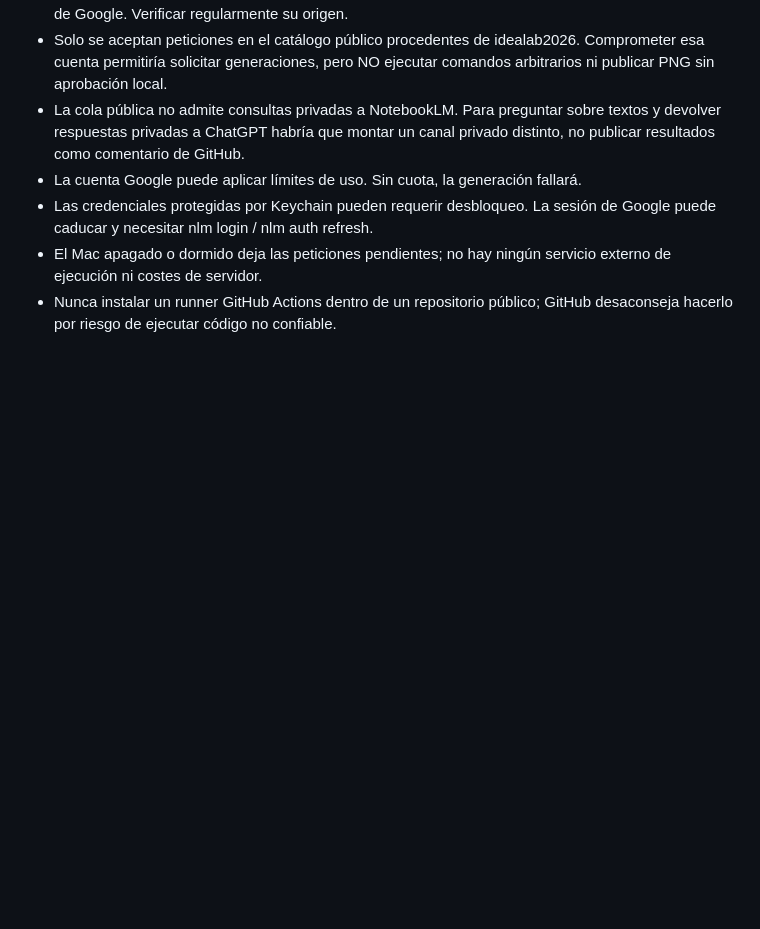
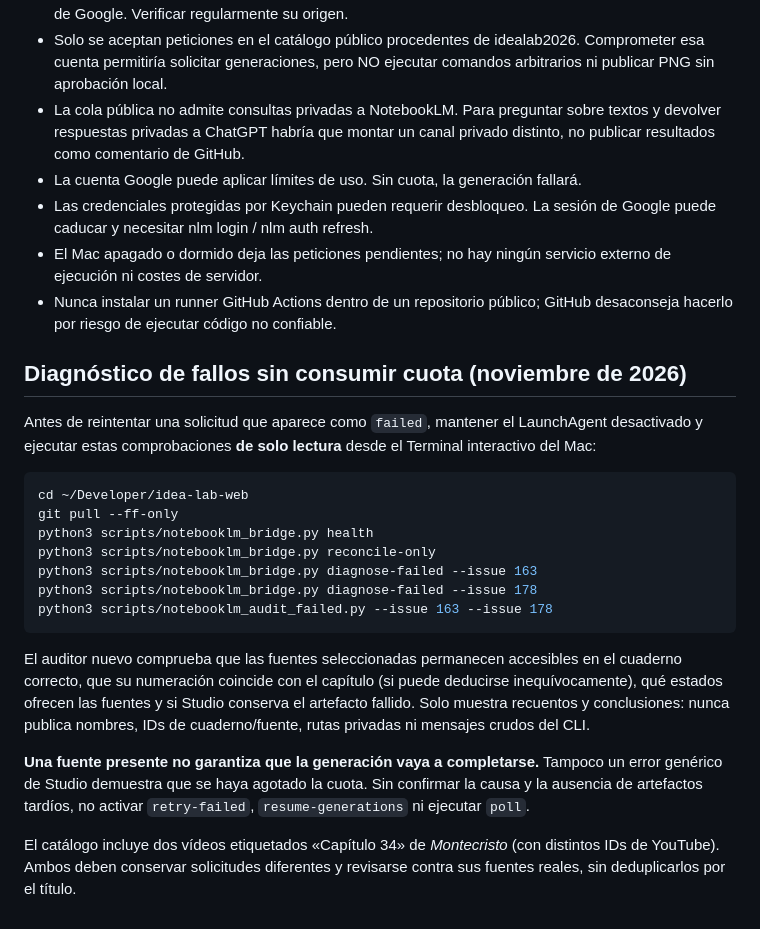
Before and after one commit to idealab2026/idealab2026.github.io, a Markdown page: biblioteca-montecristo/PUENTE_NOTEBOOKLM_MAC.md, the part around the change. Rendered like a GitHub page; blank space fills up the shorter version.

Commit message:
docs(biblioteca): procedimiento seguro de inspección de fallos y capítulo 34 duplicado

````diff
--- a/biblioteca-montecristo/PUENTE_NOTEBOOKLM_MAC.md
+++ b/biblioteca-montecristo/PUENTE_NOTEBOOKLM_MAC.md
@@ -218,3 +218,34 @@ se exige revisión ANTES de subir el PNG. Los cuadernos y fuentes no se incluyen
   externo de ejecución ni costes de servidor.
 - Nunca instalar un runner GitHub Actions dentro de un repositorio público;
   GitHub desaconseja hacerlo por riesgo de ejecutar código no confiable.
+
+## Diagnóstico de fallos sin consumir cuota (noviembre de 2026)
+
+Antes de reintentar una solicitud que aparece como `failed`, mantener el
+LaunchAgent desactivado y ejecutar estas comprobaciones **de solo lectura**
+desde el Terminal interactivo del Mac:
+
+```bash
+cd ~/Developer/idea-lab-web
+git pull --ff-only
+python3 scripts/notebooklm_bridge.py health
+python3 scripts/notebooklm_bridge.py reconcile-only
+python3 scripts/notebooklm_bridge.py diagnose-failed --issue 163
+python3 scripts/notebooklm_bridge.py diagnose-failed --issue 178
+python3 scripts/notebooklm_audit_failed.py --issue 163 --issue 178
+```
+
+El auditor nuevo comprueba que las fuentes seleccionadas permanecen accesibles
+en el cuaderno correcto, que su numeración coincide con el capítulo (si puede
+deducirse inequívocamente), qué estados ofrecen las fuentes y si Studio conserva
+el artefacto fallido. Solo muestra recuentos y conclusiones: nunca publica
+nombres, IDs de cuaderno/fuente, rutas privadas ni mensajes crudos del CLI.
+
+**Una fuente presente no garantiza que la generación vaya a completarse.**
+Tampoco un error genérico de Studio demuestra que se haya agotado la cuota.
+Sin confirmar la causa y la ausencia de artefactos tardíos, no activar
+`retry-failed`, `resume-generations` ni ejecutar `poll`.
+
+El catálogo incluye dos vídeos etiquetados «Capítulo 34» de *Montecristo*
+(con distintos IDs de YouTube). Ambos deben conservar solicitudes diferentes
+y revisarse contra sus fuentes reales, sin deduplicarlos por el título.
````
